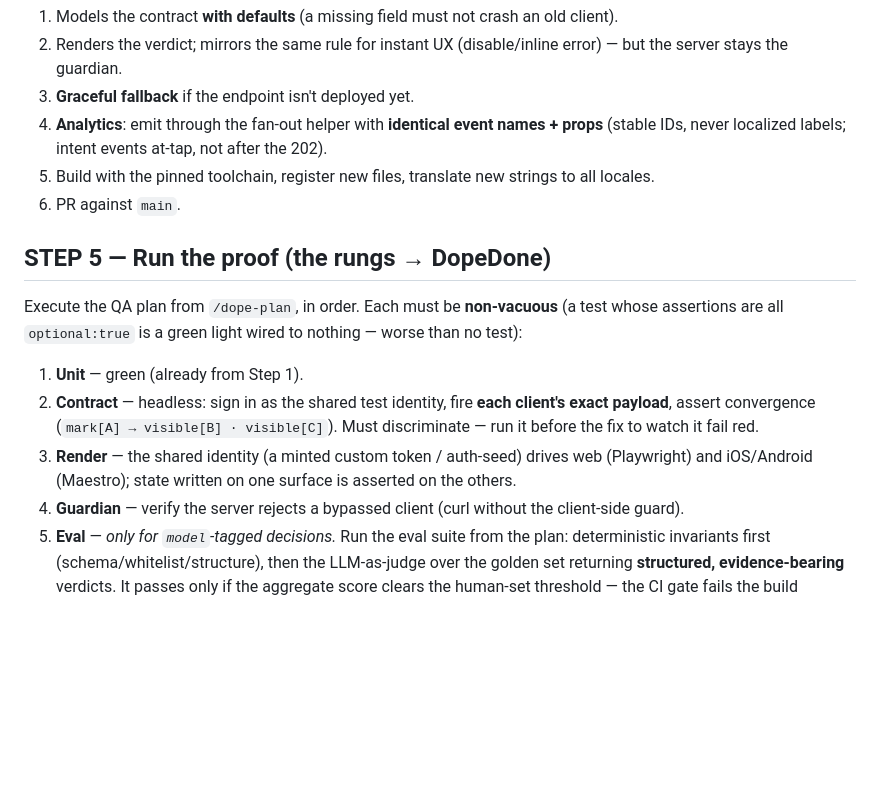
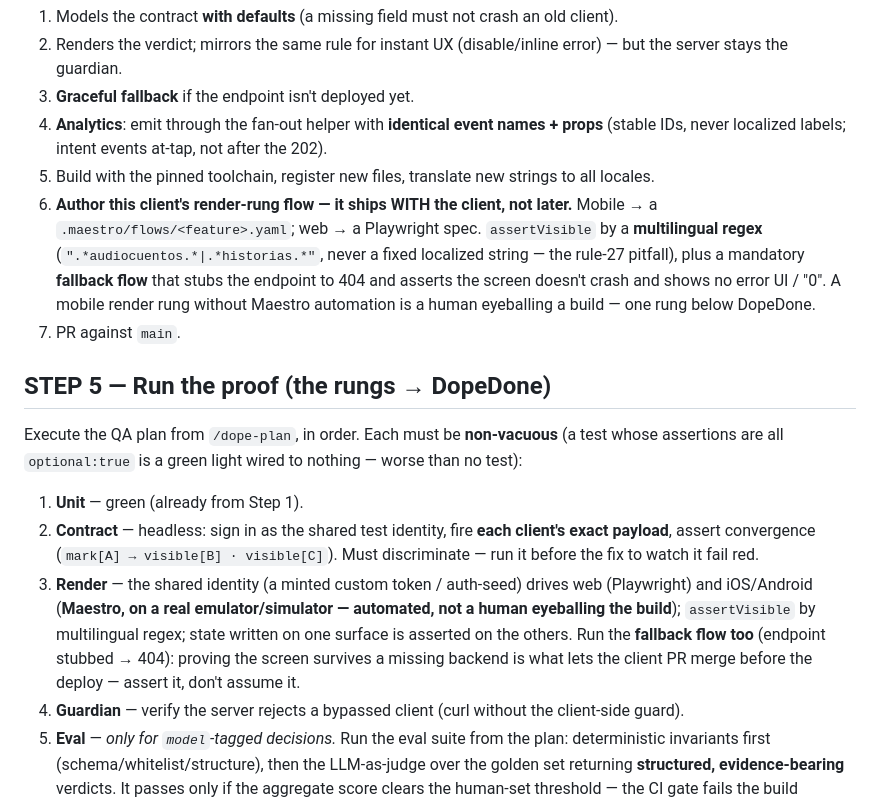
Before and after one commit to jesushurtadodev/compute-once-paint-everywhere, a Markdown page: skill/dope-code.md, the part around the change. Drawn GitHub-style; blank space fills up the shorter version.

Commit message:
docs(dope): render rung Maestro obligatorio + entregable del cliente
'DOPE necesita automation Maestro': el render rung móvil debe ser Maestro
AUTOMATIZADO en emulador, no un humano mirando un build.
- STEP 2/3/4: el flow (.maestro/flows/<feature>.yaml móvil / Playwright web) ship
  CON el cliente, no después. assertVisible por regex multiidioma (nunca string
  fijo — pitfall regla 27) + fallback flow obligatorio (endpoint stubbeado 404 →
  la pantalla no se rompe).
- STEP 5.3: render rung = Maestro en emulador/simulador real (automatizado) +
  correr el fallback flow (lo que desacopla el merge del deploy).

Co-Authored-By: Claude Opus 4.8 (1M context) <noreply@anthropic.com>

```diff
--- a/skill/dope-code.md
+++ b/skill/dope-code.md
@@ -28,7 +28,8 @@ For **each** client (Android first — fastest loop — then iOS, then web), a s
 3. **Graceful fallback** if the endpoint isn't deployed yet.
 4. **Analytics**: emit through the fan-out helper with **identical event names + props** (stable IDs, never localized labels; intent events at-tap, not after the 202).
 5. Build with the pinned toolchain, register new files, translate new strings to all locales.
-6. PR against `main`.
+6. **Author this client's render-rung flow — it ships WITH the client, not later.** Mobile → a `.maestro/flows/<feature>.yaml`; web → a Playwright spec. `assertVisible` by a **multilingual regex** (`".*audiocuentos.*|.*historias.*"`, never a fixed localized string — the rule-27 pitfall), plus a mandatory **fallback flow** that stubs the endpoint to 404 and asserts the screen doesn't crash and shows no error UI / "0". A mobile render rung without Maestro automation is a human eyeballing a build — one rung below DopeDone.
+7. PR against `main`.
 
 ## STEP 5 — Run the proof (the rungs → DopeDone)
 
@@ -36,7 +37,7 @@ Execute the QA plan from `/dope-plan`, in order. Each must be **non-vacuous** (a
 
 1. **Unit** — green (already from Step 1).
 2. **Contract** — headless: sign in as the shared test identity, fire **each client's exact payload**, assert convergence (`mark[A] → visible[B] · visible[C]`). Must discriminate — run it before the fix to watch it fail red.
-3. **Render** — the shared identity (a minted custom token / auth-seed) drives web (Playwright) and iOS/Android (Maestro); state written on one surface is asserted on the others.
+3. **Render** — the shared identity (a minted custom token / auth-seed) drives web (Playwright) and iOS/Android (**Maestro, on a real emulator/simulator — automated, not a human eyeballing the build**); `assertVisible` by multilingual regex; state written on one surface is asserted on the others. Run the **fallback flow too** (endpoint stubbed → 404): proving the screen survives a missing backend is what lets the client PR merge before the deploy — assert it, don't assume it.
 4. **Guardian** — verify the server rejects a bypassed client (curl without the client-side guard).
 5. **Eval** — *only for `model`-tagged decisions.* Run the eval suite from the plan: deterministic invariants first (schema/whitelist/structure), then the LLM-as-judge over the golden set returning **structured, evidence-bearing** verdicts. It passes only if the aggregate score clears the human-set threshold — the CI gate fails the build otherwise. The judge fan-out runs on the planned `/dope-orchestrate` harness (the eval is its first application). Non-vacuous applies hardest here: a judge that returns `pass` with no evidence is the lying test.
 
```
